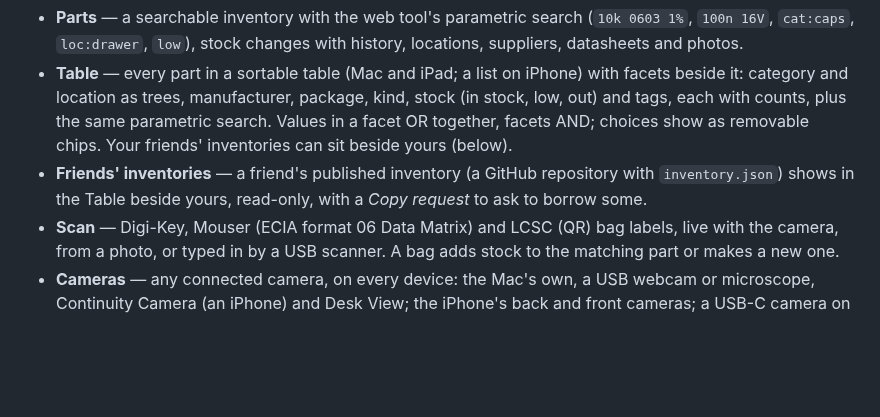
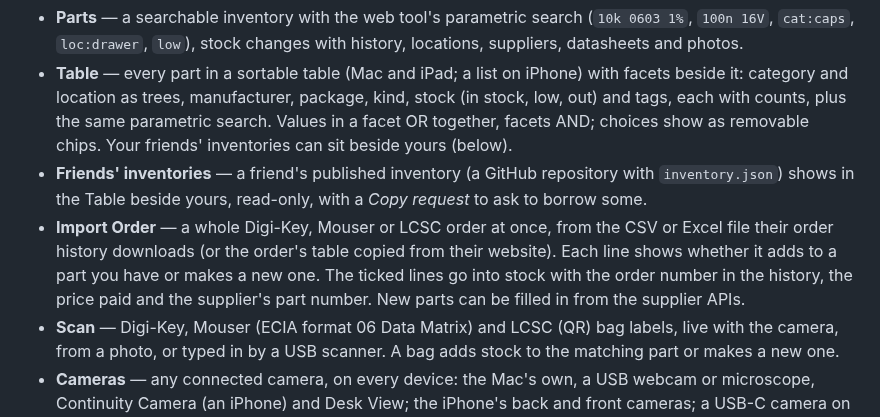
Before and after one commit to geekychris/parts-inventory-apple, a Markdown page: README.md, the part around the change. GitHub-like rendering; blank space fills up the shorter version.

```diff
--- a/README.md
+++ b/README.md
@@ -29,6 +29,10 @@ with SwiftData and synced through your private iCloud database.
   as removable chips. Your friends' inventories can sit beside yours (below).
 - **Friends' inventories** — a friend's published inventory (a GitHub repository with `inventory.json`)
   shows in the Table beside yours, read-only, with a *Copy request* to ask to borrow some.
+- **Import Order** — a whole Digi-Key, Mouser or LCSC order at once, from the CSV or Excel file their
+  order history downloads (or the order's table copied from their website). Each line shows whether it
+  adds to a part you have or makes a new one. The ticked lines go into stock with the order number in the
+  history, the price paid and the supplier's part number. New parts can be filled in from the supplier APIs.
 - **Scan** — Digi-Key, Mouser (ECIA format 06 Data Matrix) and LCSC (QR) bag labels, live with the
   camera, from a photo, or typed in by a USB scanner. A bag adds stock to the matching part or makes
   a new one.
```
Also changed, not shown: docs/user-guide.md (+35 -1 lines), docs/guide/order-import.png (added), 13 other files.
